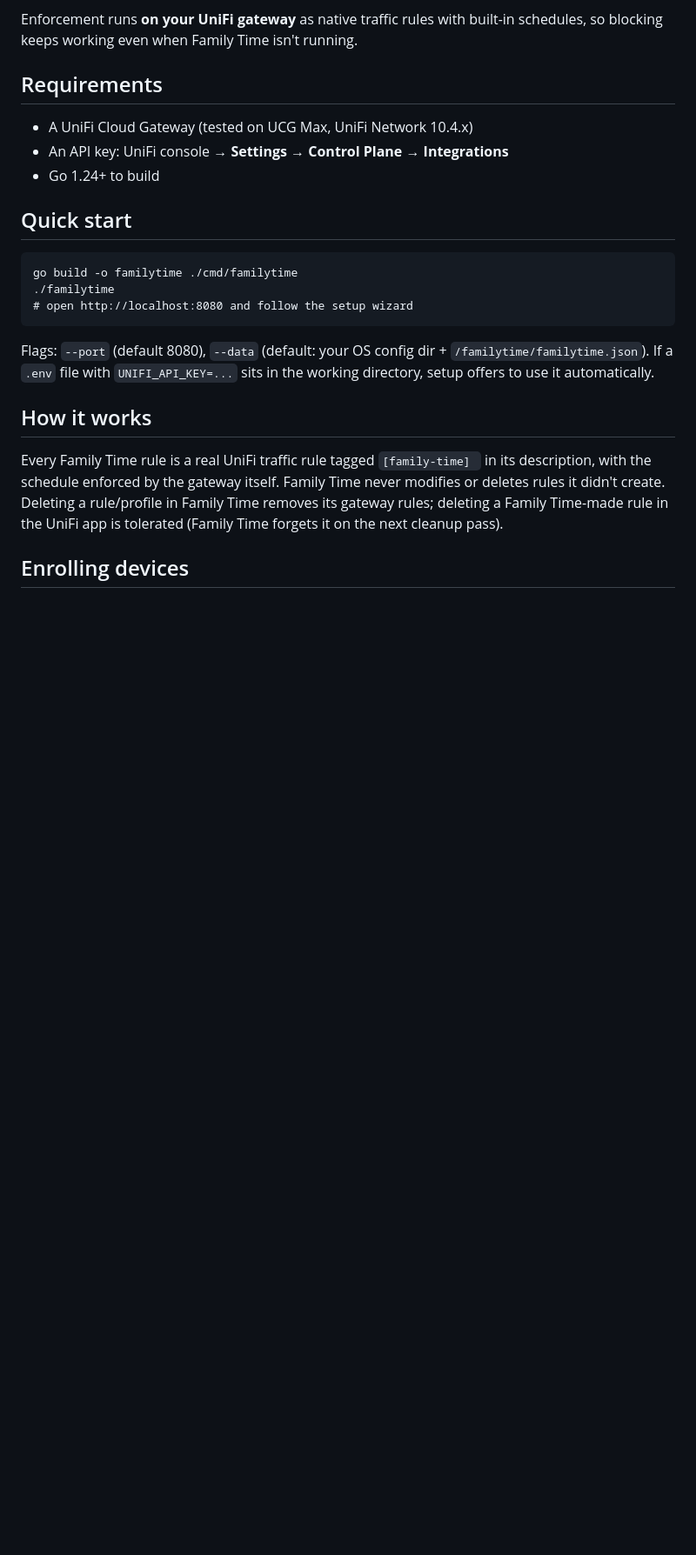
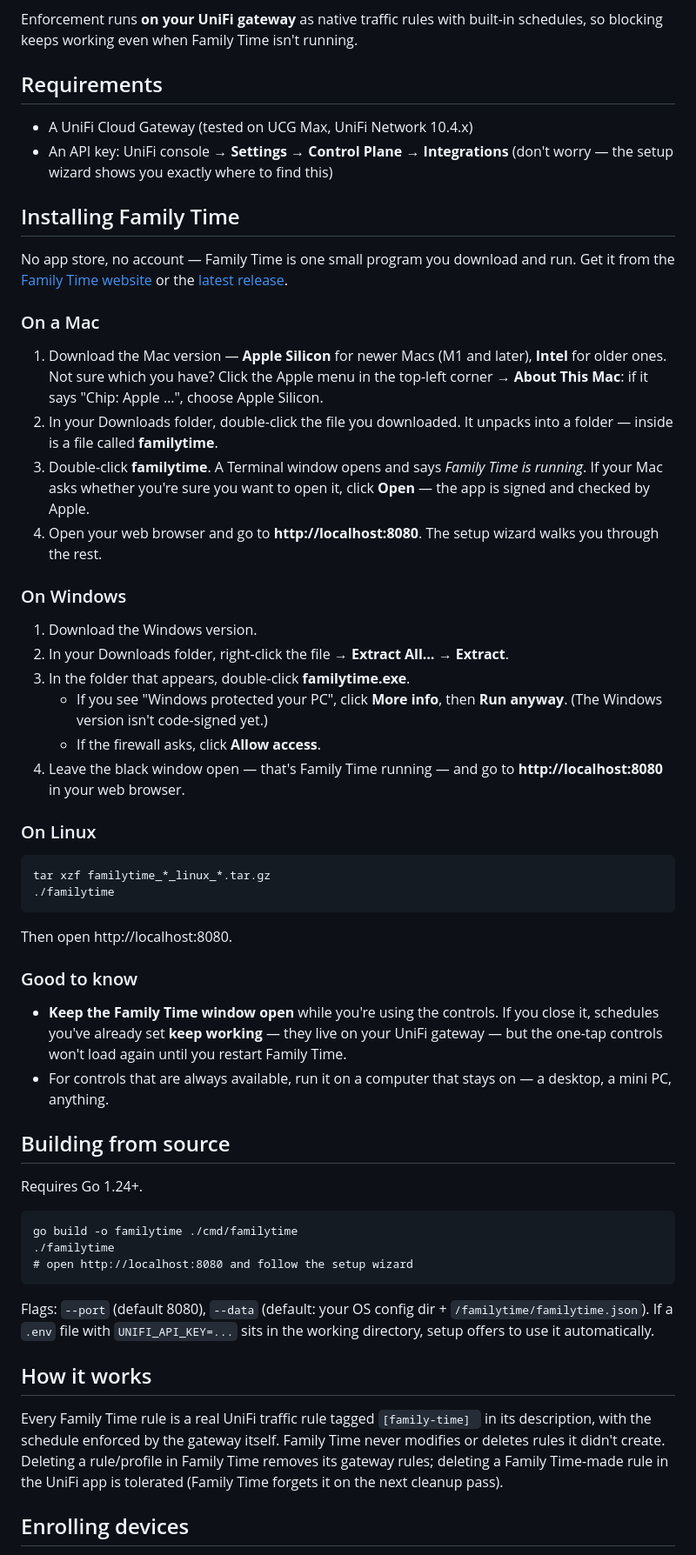
Before and after one commit to dsandor/familytime, a Markdown page: README.md, the part around the change. Shown at 87% size. Drawn GitHub-style; blank space fills up the shorter version.

Commit message:
Add non-technical install instructions to README
Per-OS download-and-run walkthroughs (Mac, Windows, Linux) aimed at
parents; the Go build steps move to a Building from source section.

Co-Authored-By: Claude Fable 5 <noreply@anthropic.com>

```diff
--- a/README.md
+++ b/README.md
@@ -12,9 +12,60 @@ built-in schedules, so blocking keeps working even when Family Time isn't runnin
 
 - A UniFi Cloud Gateway (tested on UCG Max, UniFi Network 10.4.x)
 - An API key: UniFi console → **Settings → Control Plane → Integrations**
-- Go 1.24+ to build
+  (don't worry — the setup wizard shows you exactly where to find this)
 
-## Quick start
+## Installing Family Time
+
+No app store, no account — Family Time is one small program you download
+and run. Get it from the [Family Time website](https://dsandor.github.io/familytime/)
+or the [latest release](https://github.com/dsandor/familytime/releases/latest).
+
+### On a Mac
+
+1. Download the Mac version — **Apple Silicon** for newer Macs (M1 and
+   later), **Intel** for older ones. Not sure which you have? Click the
+   Apple menu in the top-left corner → **About This Mac**: if it says
+   "Chip: Apple …", choose Apple Silicon.
+2. In your Downloads folder, double-click the file you downloaded. It
+   unpacks into a folder — inside is a file called **familytime**.
+3. Double-click **familytime**. A Terminal window opens and says
+   *Family Time is running*. If your Mac asks whether you're sure you
+   want to open it, click **Open** — the app is signed and checked by
+   Apple.
+4. Open your web browser and go to **http://localhost:8080**. The setup
+   wizard walks you through the rest.
+
+### On Windows
+
+1. Download the Windows version.
+2. In your Downloads folder, right-click the file → **Extract All…** →
+   **Extract**.
+3. In the folder that appears, double-click **familytime.exe**.
+   - If you see "Windows protected your PC", click **More info**, then
+     **Run anyway**. (The Windows version isn't code-signed yet.)
+   - If the firewall asks, click **Allow access**.
+4. Leave the black window open — that's Family Time running — and go to
+   **http://localhost:8080** in your web browser.
+
+### On Linux
+
+    tar xzf familytime_*_linux_*.tar.gz
+    ./familytime
+
+Then open http://localhost:8080.
+
+### Good to know
+
+- **Keep the Family Time window open** while you're using the controls.
+  If you close it, schedules you've already set **keep working** — they
+  live on your UniFi gateway — but the one-tap controls won't load again
+  until you restart Family Time.
+- For controls that are always available, run it on a computer that
+  stays on — a desktop, a mini PC, anything.
+
+## Building from source
+
+Requires Go 1.24+.
 
     go build -o familytime ./cmd/familytime
     ./familytime
```
